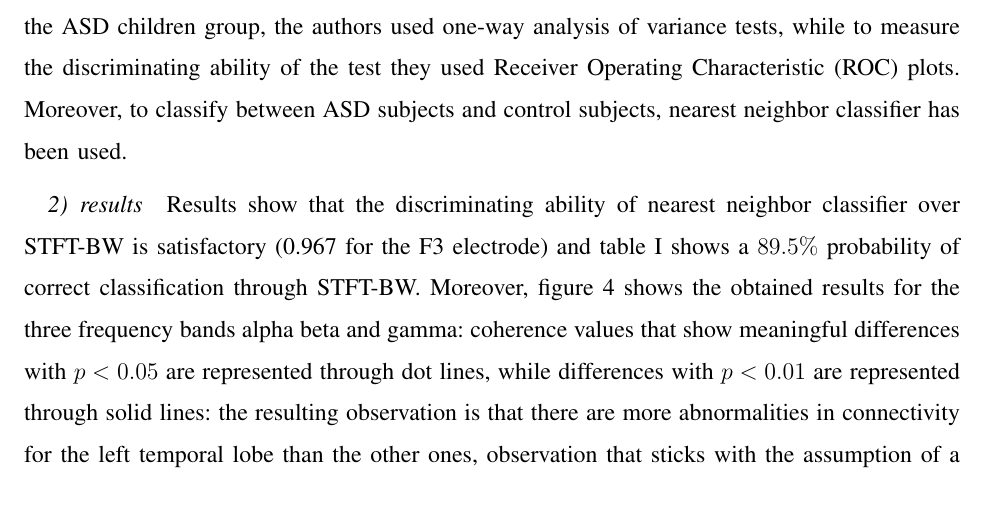
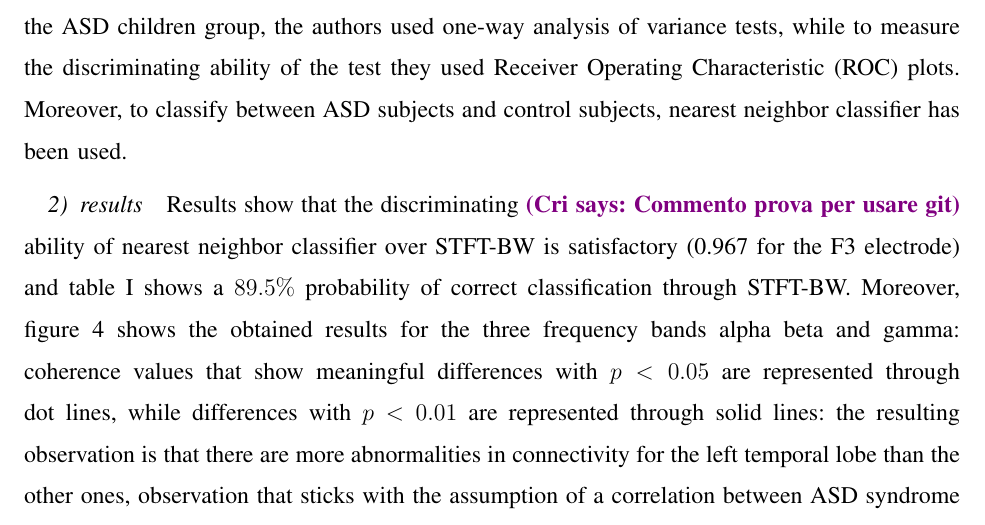
Before and after one commit to DavidePeron/AutismEngineering, a LaTeX paper (paper.tex): part of page 7 of 12, cut so that both start at the same text. Compiled offline with pdfLaTeX.

Commit message:
Commit di prova per usare git

```diff
--- a/paper.tex
+++ b/paper.tex
@@ -287,7 +287,7 @@ To evaluate the statistical difference between the control group's signals and t
 \subsubsection{results}
 \label{sec:discussion}
 
-Results show that the discriminating ability of nearest neighbor classifier over STFT-BW is satisfactory (0.967 for the F3 electrode) and table \ref{tab:prediction} shows a $89.5 \%$ probability of correct classification through  STFT-BW.
+Results show that the discriminating \cri{Commento prova per usare git} ability of nearest neighbor classifier over STFT-BW is satisfactory (0.967 for the F3 electrode) and table \ref{tab:prediction} shows a $89.5 \%$ probability of correct classification through  STFT-BW.
 Moreover, figure \ref{fig:head} shows the obtained results for the three frequency bands alpha beta and gamma: coherence values that show meaningful differences with $p < 0.05 $ are represented through dot lines, while differences with $p < 0.01$ are represented through solid lines: the resulting observation is that there are more abnormalities in connectivity for the left temporal lobe than the other ones, observation that sticks with the assumption of a correlation between \gls{asd} syndrome and abnormal behavior of temporal lobes \cite{Zilbovicius2000} \cite{ANA}.
 
 \begin{table}
```
Also changed, not shown: paper.pdf (deleted).
